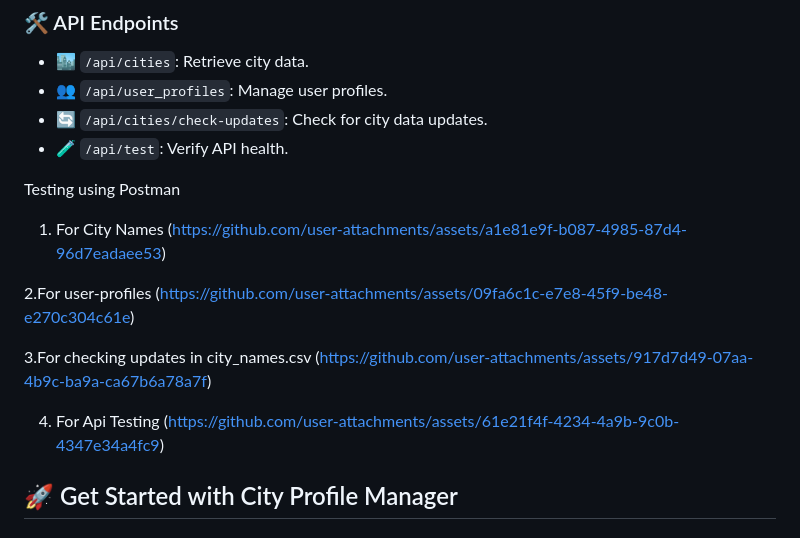
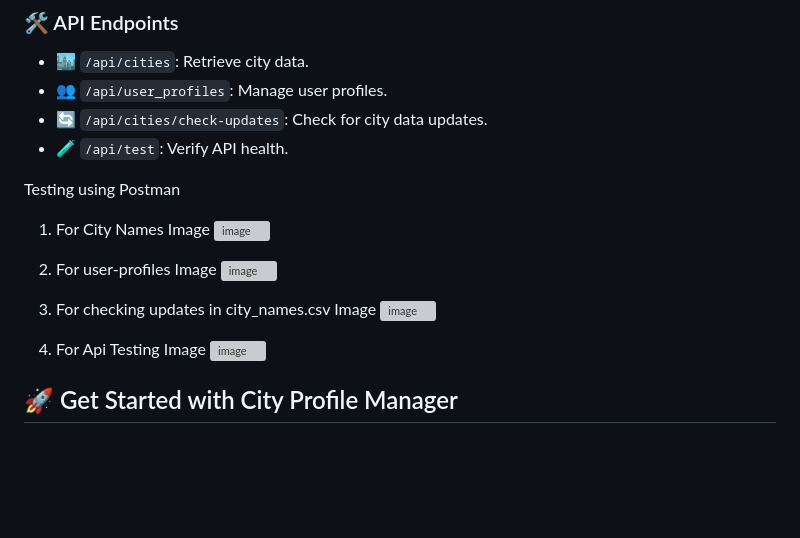
Before and after one commit to YashGupta4/Wishfin-Hackathon, a Markdown page: README.md, the part around the change. GitHub-like rendering; blank space fills up the shorter version; grey boxes are pictures that could not be loaded.

```diff
--- a/README.md
+++ b/README.md
@@ -45,16 +45,20 @@ City Profile Manager is more than just another web app—it's your digital bridg
 
 Testing using Postman
 1. For City Names
-(https://github.com/user-attachments/assets/a1e81e9f-b087-4985-87d4-96d7eadaee53)
+   Image
+![image](https://github.com/user-attachments/assets/a1e81e9f-b087-4985-87d4-96d7eadaee53)
 
-2.For user-profiles
-(https://github.com/user-attachments/assets/09fa6c1c-e7e8-45f9-be48-e270c304c61e)
+2. For user-profiles
+   Image
+![image](https://github.com/user-attachments/assets/09fa6c1c-e7e8-45f9-be48-e270c304c61e)
 
-3.For checking updates in city_names.csv
-(https://github.com/user-attachments/assets/917d7d49-07aa-4b9c-ba9a-ca67b6a78a7f)
+3. For checking updates in city_names.csv
+   Image
+![image](https://github.com/user-attachments/assets/917d7d49-07aa-4b9c-ba9a-ca67b6a78a7f)
 
 4. For Api Testing
-(https://github.com/user-attachments/assets/61e21f4f-4234-4a9b-9c0b-4347e34a4fc9)
+   Image
+   ![image](https://github.com/user-attachments/assets/61e21f4f-4234-4a9b-9c0b-4347e34a4fc9)
 
 
 ## 🚀 Get Started with City Profile Manager
```
